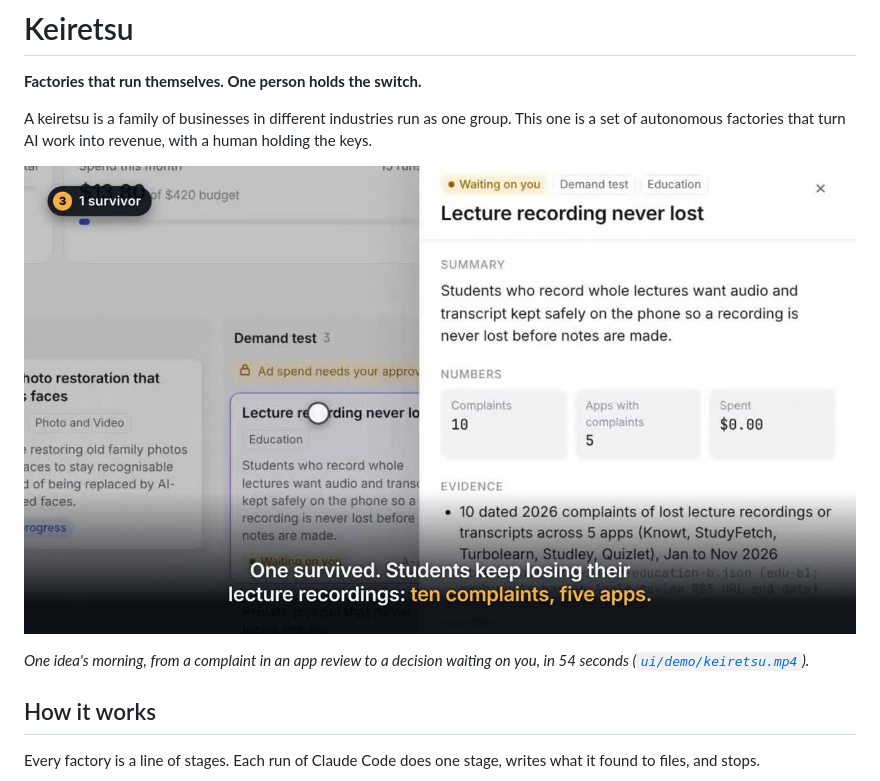
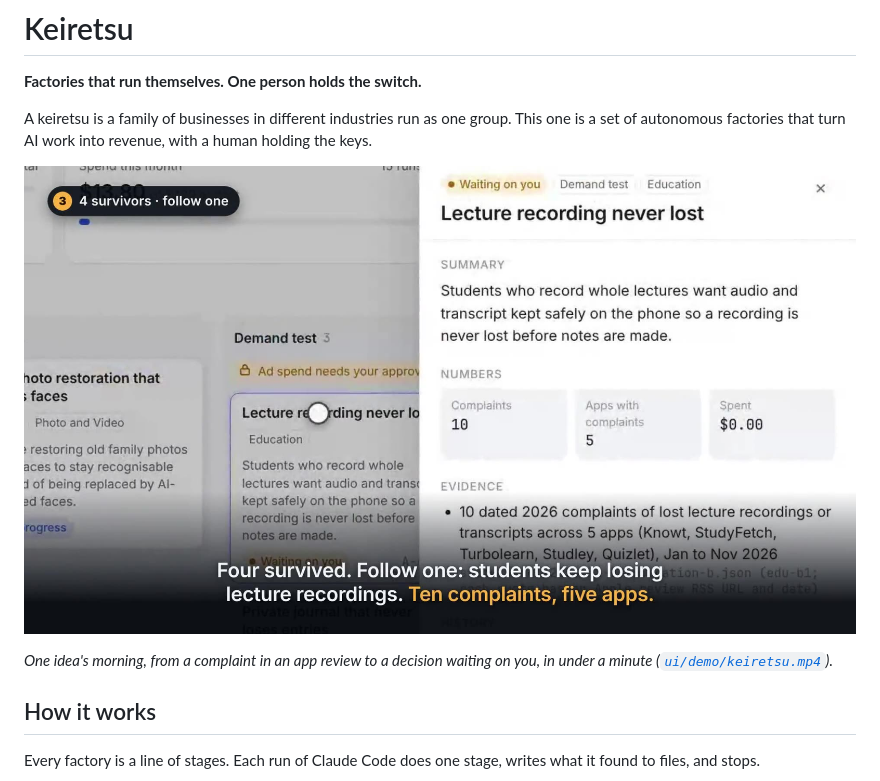
Before and after one commit to TirthParikh27/autonomous-revenue-factories, a Markdown page: README.md, the part around the change. GitHub-like rendering; pictures changed too: ui/demo/keiretsu.jpg.

```diff
--- a/README.md
+++ b/README.md
@@ -6,7 +6,7 @@ A keiretsu is a family of businesses in different industries run as one group. T
 
 [![What a factory did before breakfast: click to play](ui/demo/keiretsu.jpg)](ui/demo/keiretsu.mp4)
 
-*One idea's morning, from a complaint in an app review to a decision waiting on you, in 54 seconds ([`ui/demo/keiretsu.mp4`](ui/demo/keiretsu.mp4)).*
+*One idea's morning, from a complaint in an app review to a decision waiting on you, in under a minute ([`ui/demo/keiretsu.mp4`](ui/demo/keiretsu.mp4)).*
 
 ## How it works
 
```
Also changed, not shown: ui/README.md (+9 -0 lines), 2 other files.
